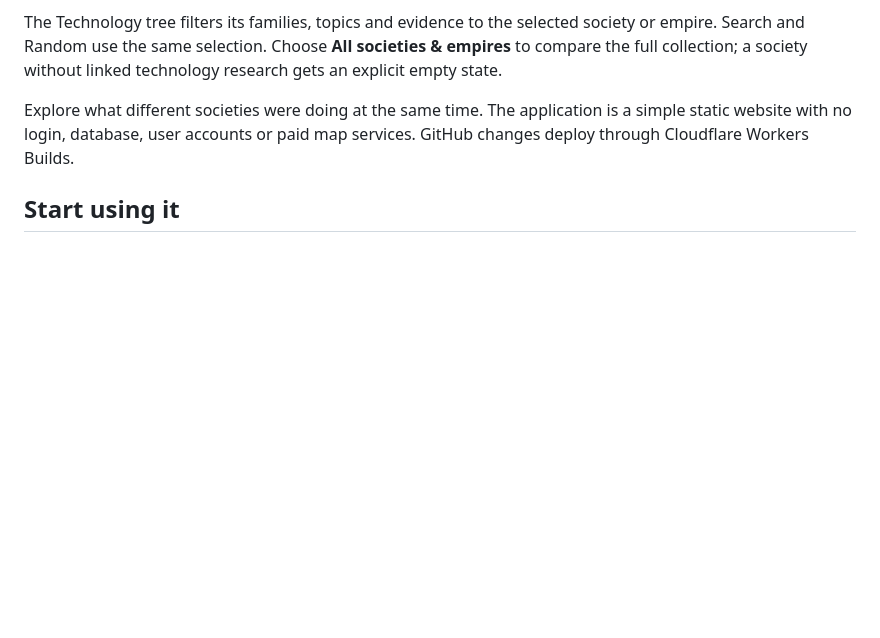
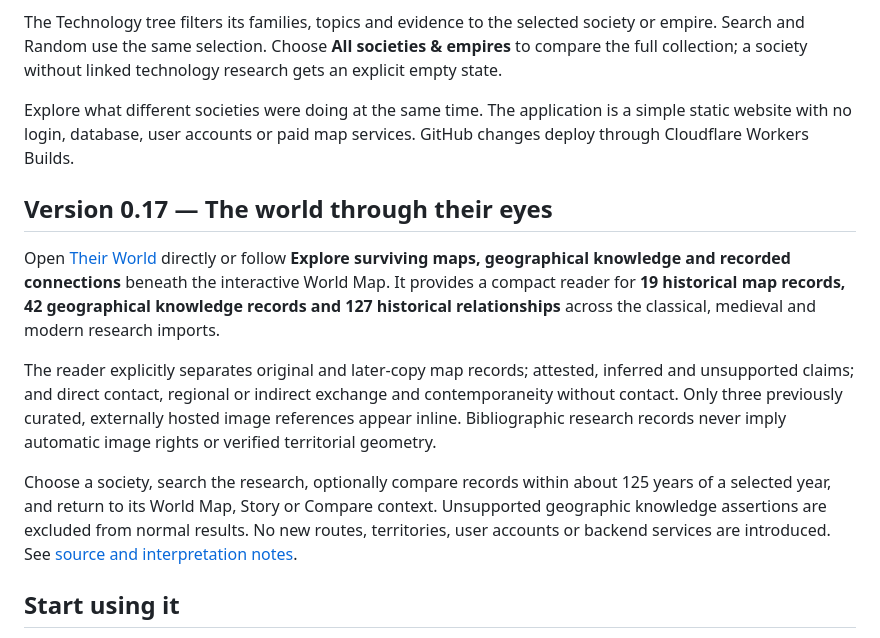
Before and after one commit to Jimbib85/History, a Markdown page: README.md, the part around the change. Rendered like a GitHub page; blank space fills up the shorter version.

Commit message:
Document v0.17 historical map and knowledge explorer in README

```diff
--- a/README.md
+++ b/README.md
@@ -7,6 +7,14 @@ World Map, Compare and Technology now use the Story timeline’s overview-first
 The Technology tree filters its families, topics and evidence to the selected society or empire. Search and Random use the same selection. Choose **All societies & empires** to compare the full collection; a society without linked technology research gets an explicit empty state.
 
 Explore what different societies were doing at the same time. The application is a simple static website with no login, database, user accounts or paid map services. GitHub changes deploy through Cloudflare Workers Builds.
+
+## Version 0.17 — The world through their eyes
+
+Open [Their World](public/worldview.html) directly or follow **Explore surviving maps, geographical knowledge and recorded connections** beneath the interactive World Map. It provides a compact reader for **19 historical map records, 42 geographical knowledge records and 127 historical relationships** across the classical, medieval and modern research imports.
+
+The reader explicitly separates original and later-copy map records; attested, inferred and unsupported claims; and direct contact, regional or indirect exchange and contemporaneity without contact. Only three previously curated, externally hosted image references appear inline. Bibliographic research records never imply automatic image rights or verified territorial geometry.
+
+Choose a society, search the research, optionally compare records within about 125 years of a selected year, and return to its World Map, Story or Compare context. Unsupported geographic knowledge assertions are excluded from normal results. No new routes, territories, user accounts or backend services are introduced. See [source and interpretation notes](docs/worldview-v017.md).
 
 ## Start using it
 
```
